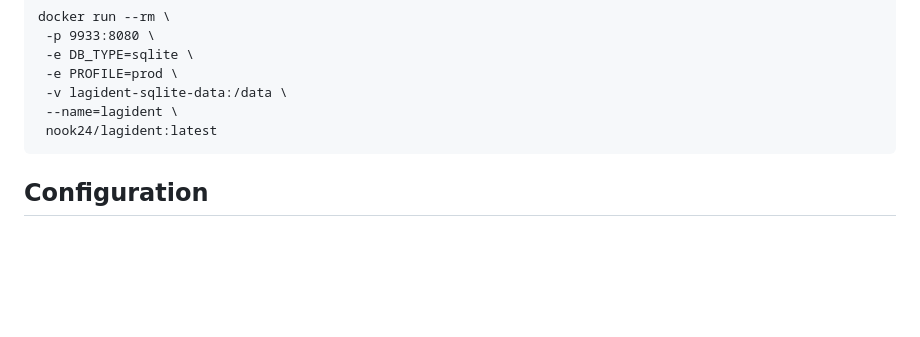
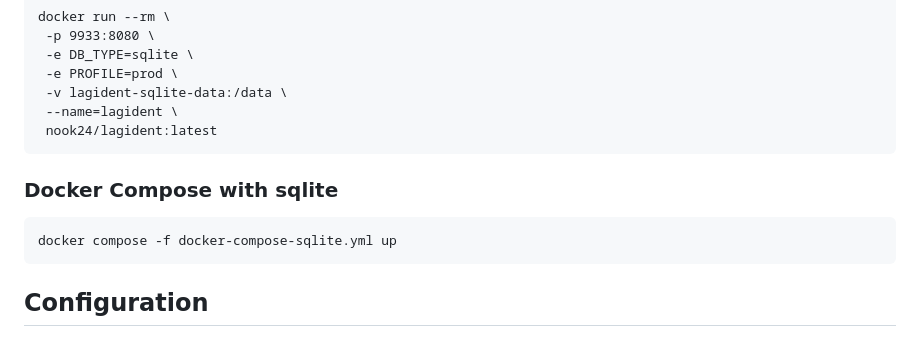
Before and after one commit to gareth-c/lagident, a Markdown page: README.md, the part around the change. GitHub-like rendering; blank space fills up the shorter version.

Commit message:
Update README.md
Add docker-compose-sqlite.yml

````diff
--- a/README.md
+++ b/README.md
@@ -68,6 +68,10 @@ docker run --rm \
  nook24/lagident:latest
 ```
 
+### Docker Compose with sqlite
+```
+docker compose -f docker-compose-sqlite.yml up
+```
 
 ## Configuration
 
````
